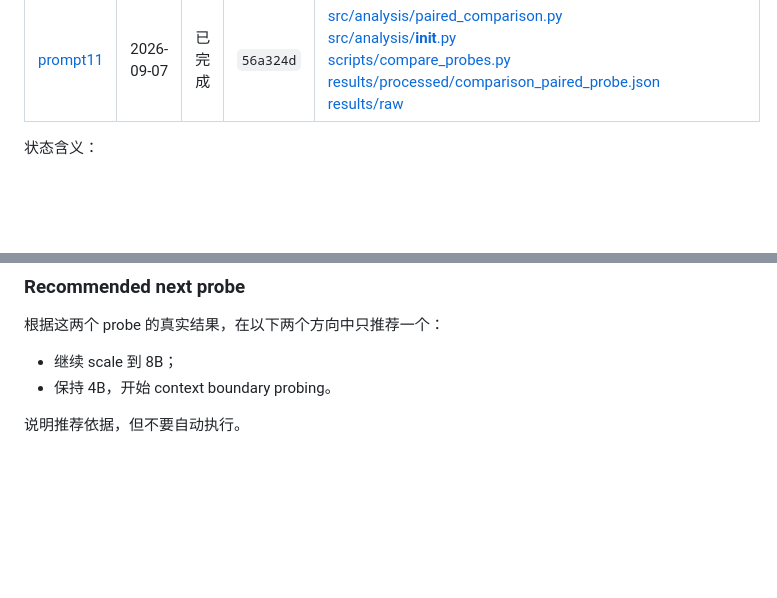
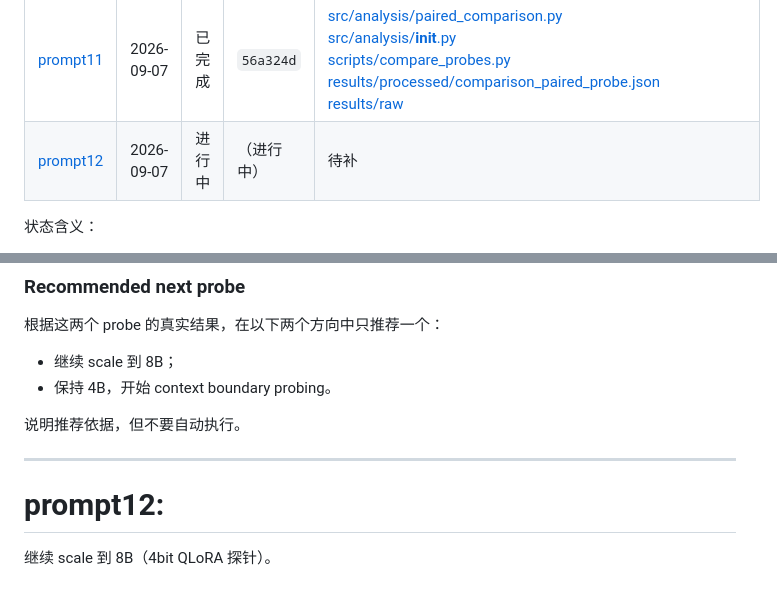
Before and after one commit to YuanyuanMa03/mac-llm-bench, a Markdown page: PROMPT.md, 2 parts joined by grey strips. Drawn GitHub-style; blank space fills up the shorter version.

```diff
--- a/PROMPT.md
+++ b/PROMPT.md
@@ -13,6 +13,7 @@
 | [prompt09](#prompt09) | 2026-09-07 | 已完成 | `099092c` | [models/MANIFEST.md](models/MANIFEST.md)<br>[configs/experiments/probe_qwen3_4b_bf16_lora_20step.yaml](configs/experiments/probe_qwen3_4b_bf16_lora_20step.yaml)<br>[src/benchmark/environment.py](src/benchmark/environment.py)<br>[src/train/lora_smoke.py](src/train/lora_smoke.py)<br>[tests/test_supervisor.py](tests/test_supervisor.py)<br>[results/raw](results/raw) |
 | [prompt10](#prompt10) | 2026-09-07 | 已完成 | `72cc3ca` | [models/MANIFEST.md](models/MANIFEST.md)<br>[configs/experiments/probe_qwen3_4b_4bit_qlora_20step.yaml](configs/experiments/probe_qwen3_4b_4bit_qlora_20step.yaml)<br>[src/train/lora_smoke.py](src/train/lora_smoke.py)<br>[src/benchmark/supervisor.py](src/benchmark/supervisor.py)<br>[tests/test_supervisor.py](tests/test_supervisor.py)<br>[results/raw](results/raw) |
 | [prompt11](#prompt11) | 2026-09-07 | 已完成 | `56a324d` | [src/analysis/paired_comparison.py](src/analysis/paired_comparison.py)<br>[src/analysis/__init__.py](src/analysis/__init__.py)<br>[scripts/compare_probes.py](scripts/compare_probes.py)<br>[results/processed/comparison_paired_probe.json](results/processed/comparison_paired_probe.json)<br>[results/raw](results/raw) |
+| [prompt12](#prompt12) | 2026-09-07 | 进行中 | （进行中） | 待补 |
 
 状态含义：
 
@@ -927,3 +928,9 @@ vs
 * 保持 4B，开始 context boundary probing。
 
 说明推荐依据，但不要自动执行。
+
+---
+
+# prompt12:
+
+继续 scale 到 8B（4bit QLoRA 探针）。
```
Also changed, not shown: README.md (+1 -0 lines), README.zh-CN.md (+1 -0 lines).
